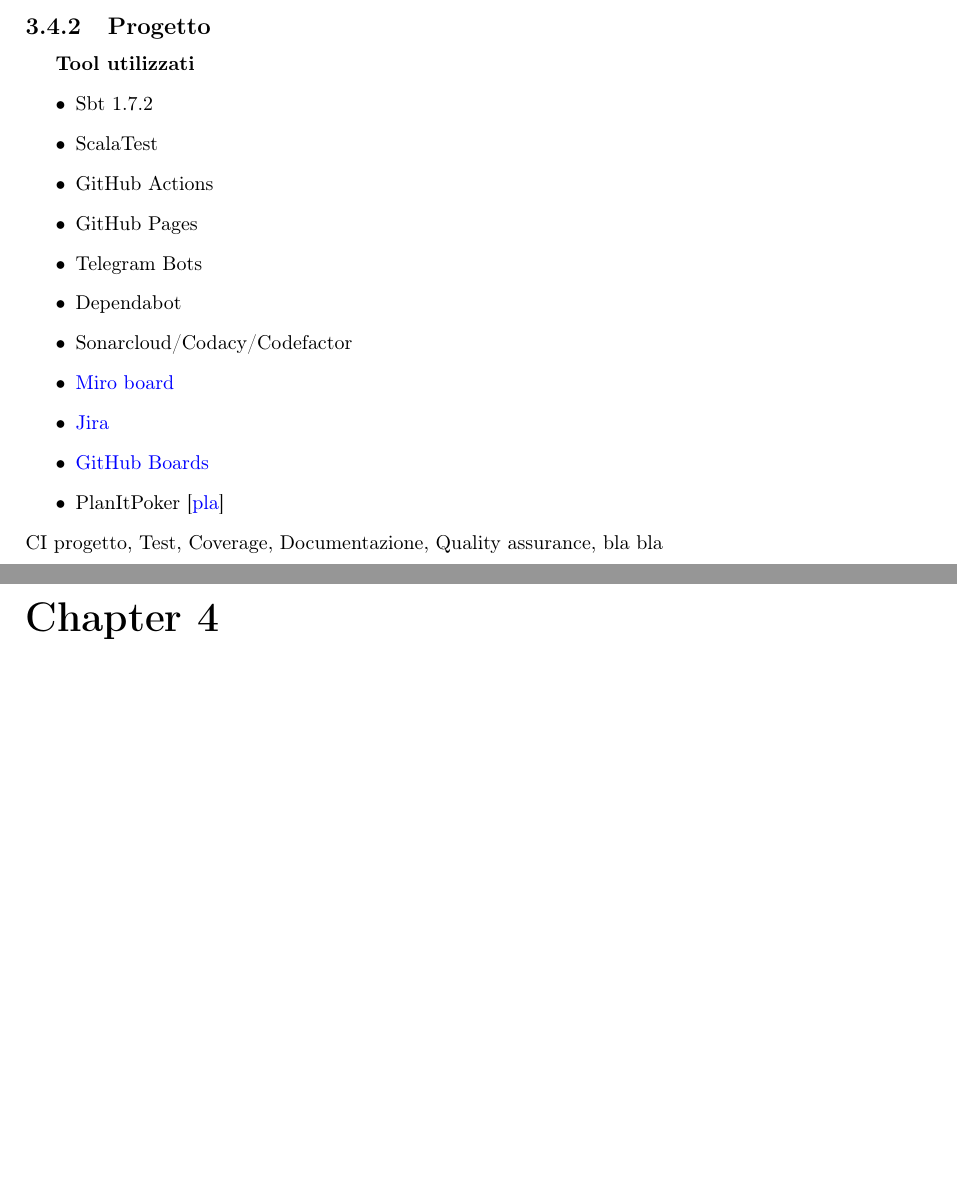
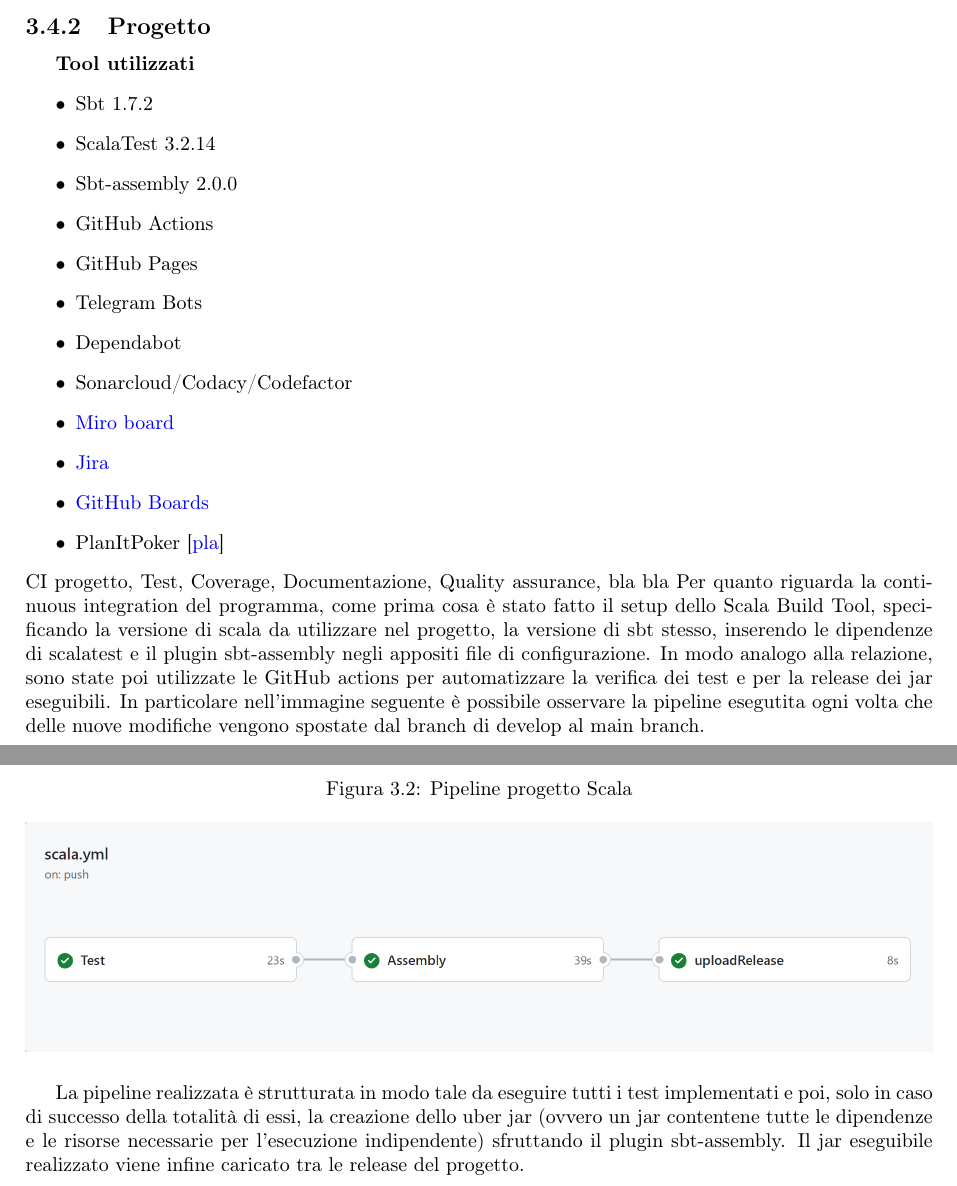
Before and after one commit to ISIQuiz/ISIQuiz-Report, a LaTeX document (main.tex, which reads Tex/DevProcess.tex): two parts of pages 10 and 11 of 30 before the commit and two parts of pages 10 and 11 of 31 after it, joined at a grey line, cut so that both start at the same text, the shorter picture padded with empty space. Compiled offline with pdfLaTeX.

Commit message:
Added scala CI

```diff
--- a/Tex/DevProcess.tex
+++ b/Tex/DevProcess.tex
@@ -89,7 +89,8 @@
         \subparagraph{Tool utilizzati}
         \begin{itemize}
             \item Sbt 1.7.2
-            \item ScalaTest
+            \item ScalaTest 3.2.14
+            \item Sbt-assembly 2.0.0
             \item GitHub Actions
             \item GitHub Pages
             \item Telegram Bots
@@ -101,3 +102,13 @@
             \item  PlanItPoker \cite{planitpoker}
         \end{itemize}
     CI progetto, Test, Coverage, Documentazione, Quality assurance, bla bla
+    Per quanto riguarda la continuous integration del programma, come prima cosa è stato fatto il setup dello Scala Build Tool, specificando la versione di scala da utilizzare nel progetto, la versione di sbt stesso, inserendo le dipendenze di scalatest e il plugin sbt-assembly negli appositi file di configurazione. In modo analogo alla relazione, sono state poi utilizzate le GitHub actions per automatizzare la verifica dei test e per la release dei jar eseguibili. In particolare nell'immagine seguente è possibile osservare la pipeline esegutita ogni volta che delle nuove modifiche vengono spostate dal branch di develop al main branch.
+
+    \begin{figure}[H]
+        \caption{Pipeline progetto Scala}
+        \label{fig:scala-ci-github}
+        \centering
+        \includegraphics[width=1\textwidth]{Images/scalaCI-pipeline.png}
+    \end{figure}
+
+    La pipeline realizzata è strutturata in modo tale da eseguire tutti i test implementati e poi, solo in caso di successo della totalità di essi, la creazione dello uber jar (ovvero un jar contentene tutte le dipendenze e le risorse necessarie per l'esecuzione indipendente) sfruttando il plugin sbt-assembly. Il jar eseguibile realizzato viene infine caricato tra le release del progetto.
--- a/main.tex
+++ b/main.tex
@@ -24,8 +24,7 @@
         top=30mm,
         bottom=30mm
     }
-
-%\usepackage[italian]{babel}
+\usepackage[italian]{babel}
 
 %Disable all warnings issued by latex starting with "You have..."
 \usepackage{silence}
```
Also changed, not shown: Tex/Retrospettiva.tex (+4 -1 lines), process/Sprint3/4-Sprint-Retrospective.tex (+1 -1 lines), Images/scalaCI-pipeline.png (added), main.tex (2 more changed lines).
